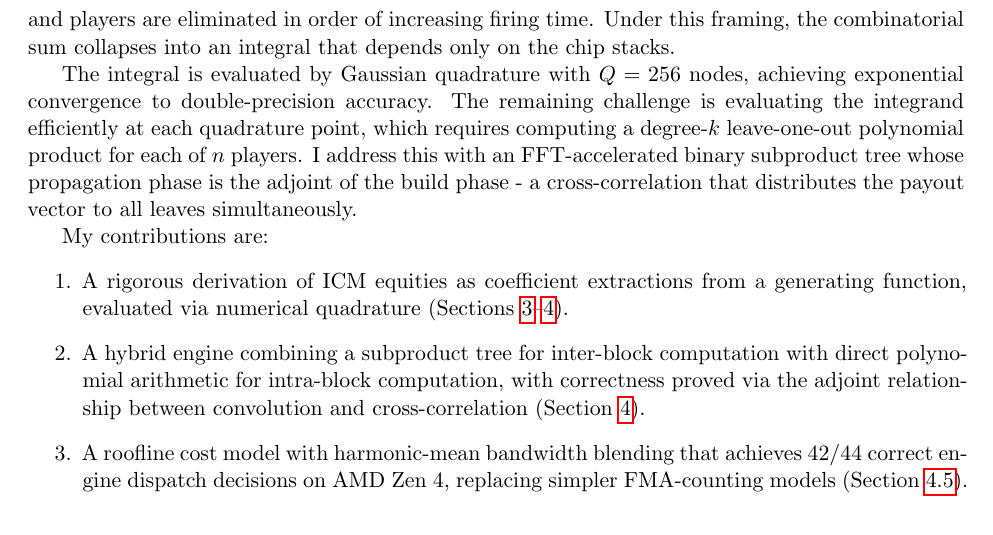
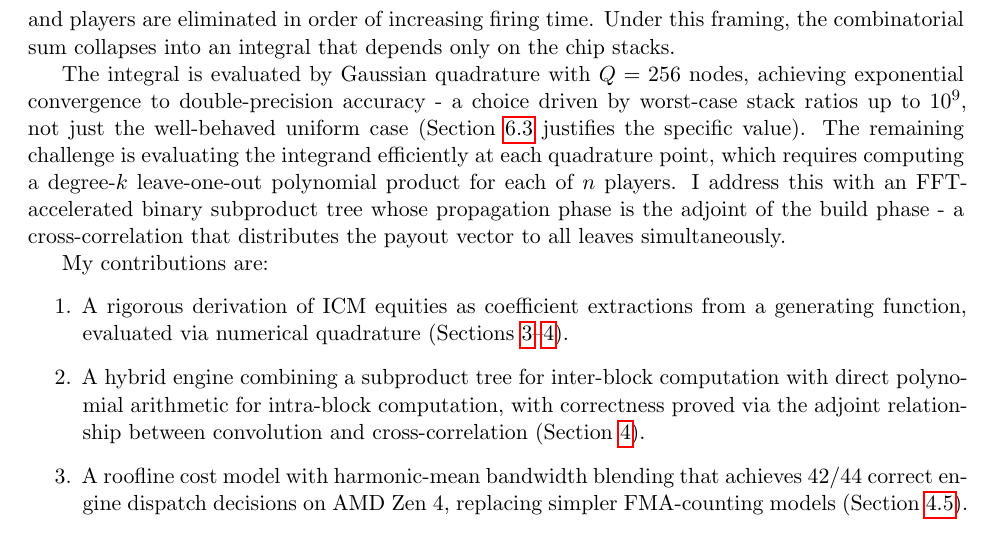
Before and after one commit to Sarose550/ICM_paper, a LaTeX paper (icm_paper.tex): part of page 2 of 27, cut so that both start at the same text. Compiled offline with pdfLaTeX.

Commit message:
Point Q=256 mention in intro forward to the accuracy-convergence justification
Brief note in the intro now flags that Q=256 is driven by worst-case stack
ratios (up to 1e9), not the easy uniform case, and points to
Section 5 for the full justification.

```diff
--- a/icm_paper.tex
+++ b/icm_paper.tex
@@ -85,8 +85,10 @@ this framing, the combinatorial sum collapses into an integral that
 depends only on the chip stacks.
 
 The integral is evaluated by Gaussian quadrature with $Q = 256$ nodes,
-achieving exponential convergence to double-precision accuracy. The
-remaining challenge is evaluating the integrand efficiently at each
+achieving exponential convergence to double-precision accuracy - a choice
+driven by worst-case stack ratios up to $10^9$, not just the well-behaved
+uniform case (Section~\ref{sec:accuracy} justifies the specific value).
+The remaining challenge is evaluating the integrand efficiently at each
 quadrature point, which requires computing a degree-$k$ leave-one-out
 polynomial product for each of $n$ players. I address this with an
 FFT-accelerated binary subproduct tree whose propagation phase is the
```
Also changed, not shown: icm_paper.pdf.
